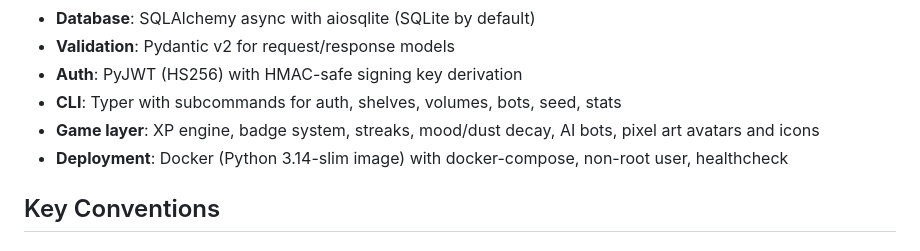
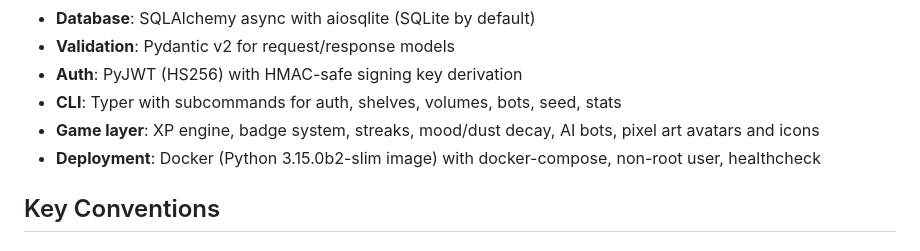
Before and after one commit to onlydole/overdue, a Markdown page: CLAUDE.md, the part around the change. Drawn GitHub-style.

```diff
--- a/CLAUDE.md
+++ b/CLAUDE.md
@@ -16,7 +16,7 @@ Overdue is a retro pixel art-themed gamified knowledge library application. User
 - **Auth**: PyJWT (HS256) with HMAC-safe signing key derivation
 - **CLI**: Typer with subcommands for auth, shelves, volumes, bots, seed, stats
 - **Game layer**: XP engine, badge system, streaks, mood/dust decay, AI bots, pixel art avatars and icons
-- **Deployment**: Docker (Python 3.14-slim image) with docker-compose, non-root user, healthcheck
+- **Deployment**: Docker (Python 3.15.0b2-slim image) with docker-compose, non-root user, healthcheck
 
 ## Key Conventions
 
```
Also changed, not shown: README.md (+1 -1 lines).
